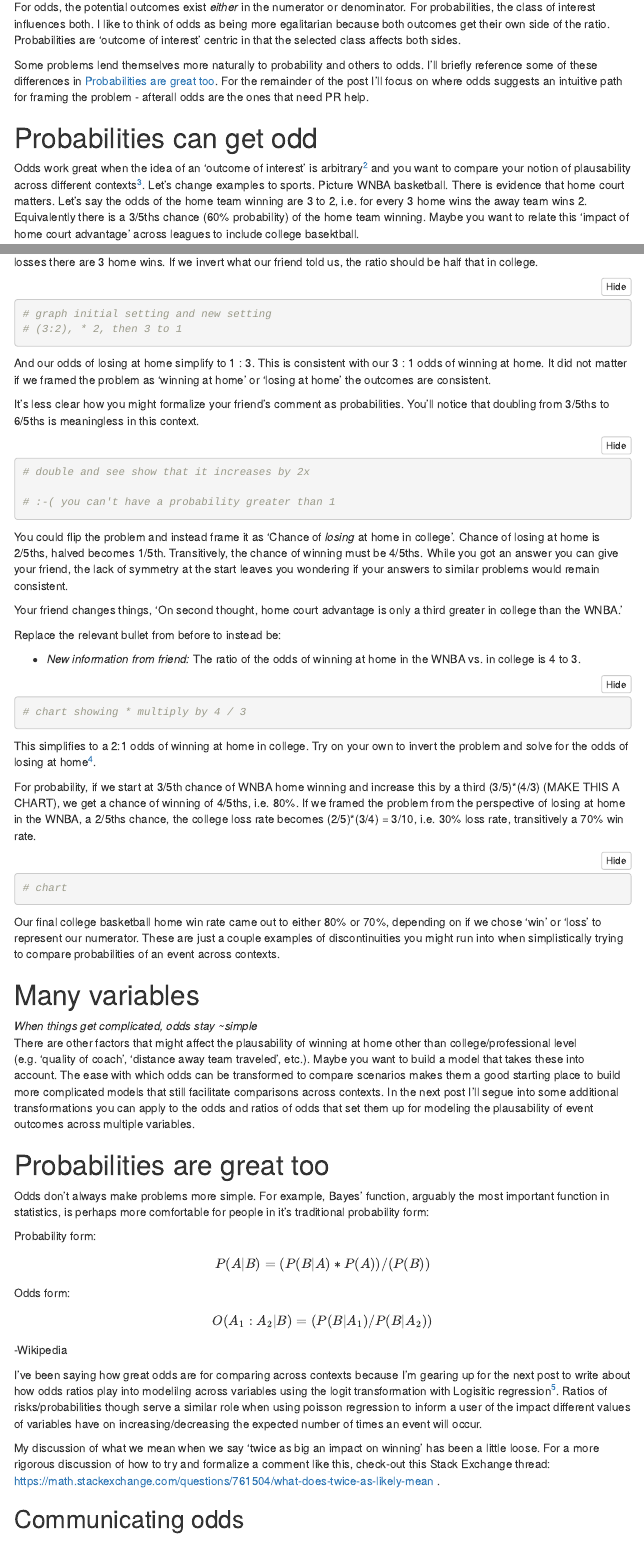
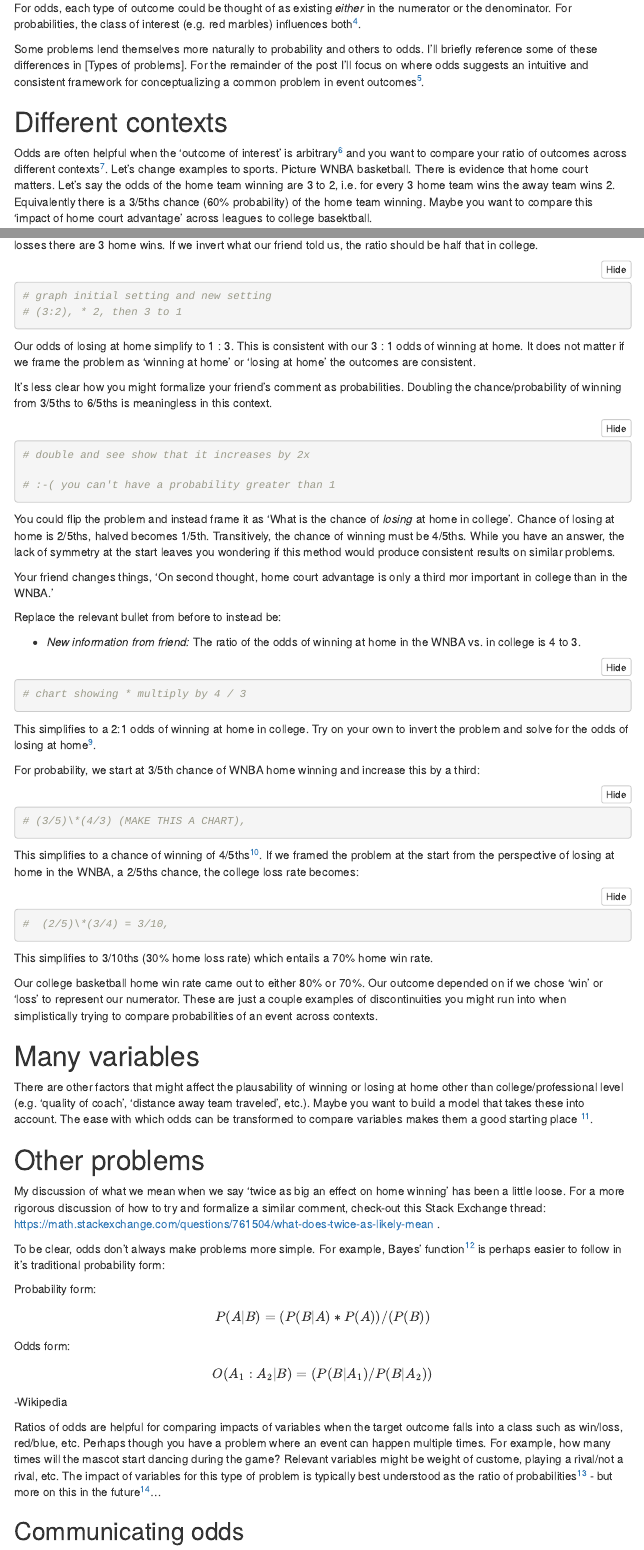
Before and after one commit to brshallo/BWBlogs, an R Markdown document (OddsAndProbabilities.Rmd): the page in a window 1100 px wide, from 2170 px down before the commit and from 2090 px down after it, and a second part further down, joined at a grey line. Rendered offline with R 4.5, knitr and Pandoc, with nearby package versions; folded parts are opened; code that draws random numbers runs with fixed seeds of ours; menus at the side of the page are left out.

Commit message:
minor edits

````diff
--- a/OddsAndProbabilities.Rmd
+++ b/OddsAndProbabilities.Rmd
@@ -83,8 +84,7 @@ You'd say there is a 5 / 7ths chance of selecting a red marble, or that you woul
 
-For odds, the potential outcomes exist *either* in the numerator or denominator. For probabilities, the class of interest influences both. I like to think of odds as being more egalitarian because both outcomes get their own side of the ratio. Probabilities are 'outcome of interest' centric in that the selected class affects both sides.
+Some problems lend themselves more naturally to probability and others to odds. I'll briefly reference some of these differences in [Types of problems]. For the remainder of the post I'll focus on where odds suggests an intuitive and consistent framework for conceptualizing a common problem in event outcomes^[Afterall odds are the ones that need PR help.].
 
-Some problems lend themselves more naturally to probability and others to odds. I'll briefly reference some of these differences in [Probabilities are great too]. For the remainder of the post I'll focus on where odds suggests an intuitive path for framing the problem - afterall odds are the ones that need PR help.
+# Different contexts
 
-# Probabilities can get odd
+Odds are often helpful when the 'outcome of interest' is arbitrary^[E.g. you don't care if the problem is framed as 'plausability of selecting *red* or plausability of selecting *blue*.] and you want to compare your ratio of outcomes across different contexts^[E.g. how does the plausability of events when selecting marbles in my bag relate to the plausability of events when selecting marbles in some other bag?]. Let's change examples to sports. Picture WNBA basketball. There is evidence that home court matters. Let's say the odds of the home team winning are 3 to 2, i.e. for every 3 home team wins the away team wins 2. Equivalently there is a 3/5ths chance (60% probability) of the home team winning. Maybe you want to compare this 'impact of home court advantage' across leagues to college basektball.
 
-Odds work great when the idea of an 'outcome of interest' is arbitrary^[E.g. you don't care if the problem is framed as 'plausability of selecting *red* or plausability of selecting *blue*.] and you want to compare your notion of plausability across different contexts^[E.g. how does the plausability of selecting marbles in my bag relate to the plausability of selecting marbles in some other bag?]. Let's change examples to sports. Picture WNBA basketball. There is evidence that home court matters. Let's say the odds of the home team winning are 3 to 2, i.e. for every 3 home wins the away team wins 2. Equivalently there is a 3/5ths chance (60% probability) of the home team winning. Maybe you want to relate this 'impact of home court advantage' across leagues to include college basektball.
@@ -114,18 +116,19 @@ You could have framed this problem in terms of losses and come to the same concl
 # (3:2), * 2, then 3 to 1
 ```
 
-And our odds of losing at home simplify to 1 : 3. This is consistent with our 3 : 1 odds of winning at home. It did not matter if we framed the problem as 'winning at home' or 'losing at home' the outcomes are consistent.
+Our odds of losing at home simplify to 1 : 3. This is consistent with our 3 : 1 odds of winning at home. It does not matter if we frame the problem as 'winning at home' or 'losing at home' the outcomes are consistent.
 
-It's less clear how you might formalize your friend's comment as probabilities. You'll notice that doubling from 3/5ths to 6/5ths is meaningless in this context.
+It's less clear how you might formalize your friend's comment as probabilities. Doubling the chance/probability of winning from 3/5ths to 6/5ths is meaningless in this context.
+
 ```{r}
 # double and see show that it increases by 2x
 
 # :-( you can't have a probability greater than 1
 ```
 
-You could flip the problem and instead frame it as 'Chance of *losing* at home in college'. Chance of losing at home is 2/5ths, halved becomes 1/5th. Transitively, the chance of winning must be 4/5ths. While you got an answer you can give your friend, the lack of symmetry at the start leaves you wondering if your answers to similar problems would remain consistent.
+You could flip the problem and instead frame it as 'What is the chance of *losing* at home in college'. Chance of losing at home is 2/5ths, halved becomes 1/5th. Transitively, the chance of winning must be 4/5ths. While you have an answer, the lack of symmetry at the start leaves you wondering if this method would produce consistent results on similar problems.
 
-Your friend changes things, 'On second thought, home court advantage is only a third greater in college than the WNBA.'
+Your friend changes things, 'On second thought, home court advantage is only a third mor important in college than in the WNBA.'
 
 Replace the relevant bullet from before to instead be:
 
@@ -137,23 +140,32 @@ Replace the relevant bullet from before to instead be:
 
 This simplifies to a 2:1 odds of winning at home in college. Try on your own to invert the problem and solve for the odds of losing at home^[You should arrive at an odds of 1 : 2.].
 
-For probability, if we start at 3/5th chance of WNBA home winning and increase this by a third (3/5)\*(4/3) (MAKE THIS A CHART), we get a chance of winning of 4/5ths, i.e. 80%. If we framed the problem from the perspective of losing at home in the WNBA, a 2/5ths chance, the college loss rate becomes (2/5)\*(3/4) = 3/10, i.e. 30% loss rate, transitively a 70% win rate.
+For probability, we start at 3/5th chance of WNBA home winning and increase this by a third:
 
 ```{r}
-# chart
+# (3/5)\*(4/3) (MAKE THIS A CHART),
+```
+
+This simplifies to a chance of winning of 4/5ths^[i.e. 80%]. If we framed the problem at the start from the perspective of losing at home in the WNBA, a 2/5ths chance, the college loss rate becomes:
+
+```{r}
+#  (2/5)\*(3/4) = 3/10,
 
 ```
 
-Our final college basketball home win rate came out to either 80% or 70%, depending on if we chose 'win' or 'loss' to represent our numerator. These are just a couple examples of discontinuities you might run into when simplistically trying to compare probabilities of an event across contexts.
+This simplifies to 3/10ths (30% home loss rate) which entails a 70% home win rate.
+
+Our college basketball home win rate came out to either 80% or 70%. Our outcome depended on if we chose 'win' or 'loss' to represent our numerator. These are just a couple examples of discontinuities you might run into when simplistically trying to compare probabilities of an event across contexts.
 
 # Many variables
 
-*When things get complicated, odds stay ~simple*
-There are other factors that might affect the plausability of winning at home other than college/professional level (e.g. 'quality of coach', 'distance away team traveled', etc.). Maybe you want to build a model that takes these into account. The ease with which odds can be transformed to compare scenarios makes them a good starting place to build more complicated models that still facilitate comparisons across contexts. In the next post I'll segue into some additional transformations you can apply to the odds and ratios of odds that set them up for modeling the plausability of event outcomes across multiple variables.
+There are other factors that might affect the plausability of winning or losing at home other than college/professional level (e.g. 'quality of coach', 'distance away team traveled', etc.). Maybe you want to build a model that takes these into account. The ease with which odds can be transformed to compare variables makes them a good starting place ^[In the future I'll segue into some additional transformations you can apply to the ratios of odds that allow for more sophisticated modeling of the plausability of event outcomes across multiple variables, i.e. I'll be talking about logistic regression.].
 
-# Probabilities are great too
+# Other problems
 
-Odds don't always make problems more simple. For example, Bayes' function, arguably the most important function in statistics, is perhaps more comfortable for people in it's traditional probability form:
+My discussion of what we mean when we say 'twice as big an effect on home winning' has been a little loose. For a more rigorous discussion of how to try and formalize a similar comment, check-out this Stack Exchange thread: https://math.stackexchange.com/questions/761504/what-does-twice-as-likely-mean .
+
+To be clear, odds don't always make problems more simple. For example, Bayes' function^[Maybe the most important function in statistics] is perhaps easier to follow in it's traditional probability form:
 
 Probability form:
 $$P(A|B) = (P(B|A)*P(A))/(P(B))$$
@@ -163,9 +175,7 @@ $$O(A_1:A_2|B) = (P(B|A_1)/P(B|A_2))$$
 
 -Wikipedia
 
-I've been saying how great odds are for comparing across contexts because I'm gearing up for the next post to write about how odds ratios play into modelilng across variables using the logit transformation with Logisitic regression^[I may or may not discuss the differences between the logit and probit transformations and the respective advantages of each.]. Ratios of risks/probabilities though serve a similar role when using poisson regression to inform a user of the impact different values of variables have on increasing/decreasing the expected number of times an event will occur.
-
-My discussion of what we mean when we say 'twice as big an impact on winning' has been a little loose. For a more rigorous discussion of how to try and formalize a comment like this, check-out this Stack Exchange thread: https://math.stackexchange.com/questions/761504/what-does-twice-as-likely-mean .
+Ratios of odds are helpful for comparing impacts of variables when the target outcome falls into a class such as win/loss, red/blue, etc. Perhaps though you have a problem where an event can happen multiple times. For example, how many times will the mascot start dancing during the game? Relevant variables might be weight of custome, playing a rival/not a rival, etc. The impact of variables for this type of problem is typically best understood as the ratio of probabilities^[The classification and counting problems represent the differences between logistic and poisson regression.] - but more on this in the future^[I may or may not also discuss the differences between the logit and probit transformations and the respective advantages of each.]...
 
 ## Communicating odds
 
````
Also changed, not shown: OddsAndProbabilities.Rmd (35 more changed lines), 9 other files.
